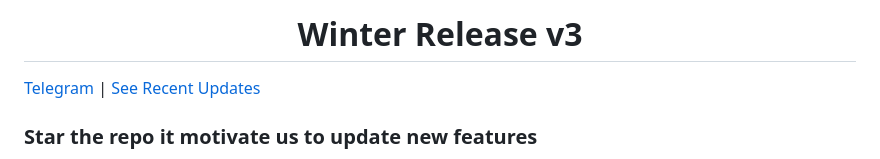
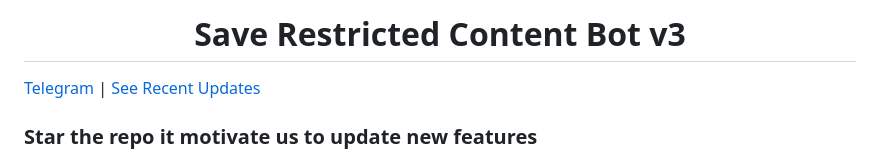
Before and after one commit to yuIlariy/Save-Restricted-Content-Bot-v3, a Markdown page: README.md, the part around the change. GitHub-like rendering.

```diff
--- a/README.md
+++ b/README.md
@@ -1,5 +1,5 @@
 <h1 align="center">
-  Winter Release v3
+  Save Restricted Content Bot v3
 </h1>
 
 [Telegram](https://t.me/save_restricted_content_bots) | [See Recent Updates](https://github.com/devgaganin/Save-Restricted-Content-Bot-V2/tree/v3#updates)
```
